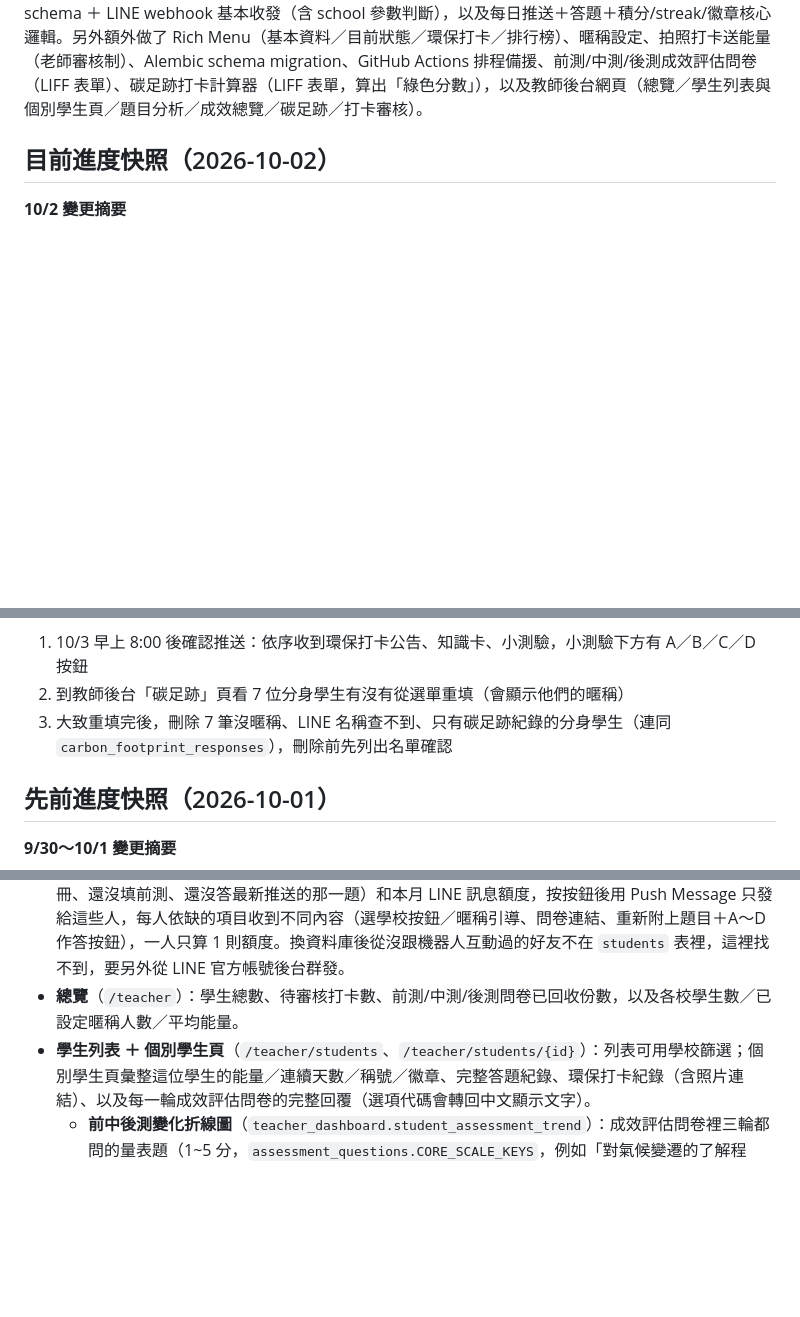
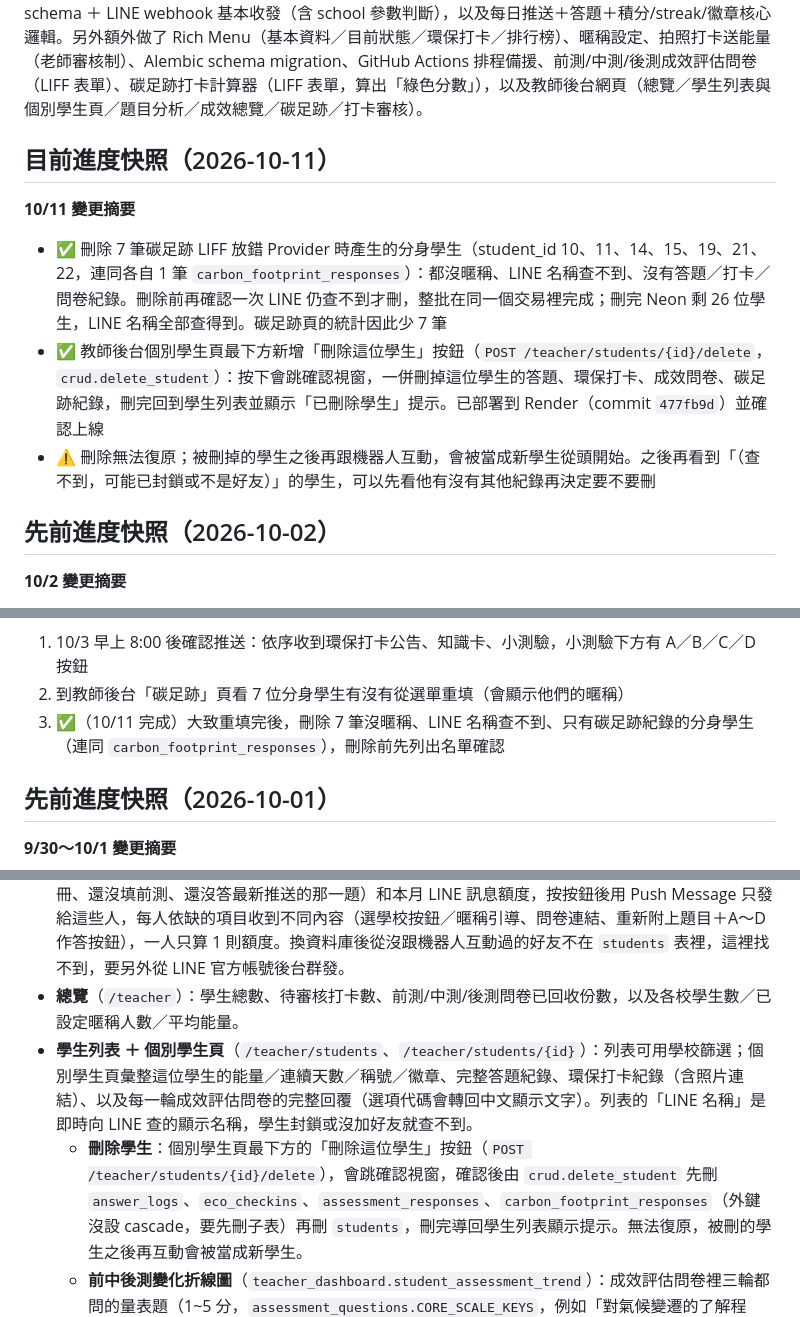
Before and after one commit to abby411716-lab/-climate-action-bot, a Markdown page: README.md, 3 parts joined by grey strips. Rendered like a GitHub page; blank space fills up the shorter version.

Commit message:
README: add the 10/11 snapshot
Records deleting the 7 duplicate students left by the wrong-provider
carbon footprint LIFF, marks that to-do item done, and documents the new
delete-student button in the teacher dashboard section.

Co-Authored-By: Claude Opus 5.5 <noreply@anthropic.com>

```diff
--- a/README.md
+++ b/README.md
@@ -2,7 +2,14 @@
 
 依照《氣候行動完整功能規格書 v2》建立，目前完成規格書第 10 節「建議推進順序」第 1～2 步：資料庫 schema ＋ LINE webhook 基本收發（含 school 參數判斷），以及每日推送＋答題＋積分/streak/徽章核心邏輯。另外額外做了 Rich Menu（基本資料／目前狀態／環保打卡／排行榜）、暱稱設定、拍照打卡送能量（老師審核制）、Alembic schema migration、GitHub Actions 排程備援、前測/中測/後測成效評估問卷（LIFF 表單）、碳足跡打卡計算器（LIFF 表單，算出「綠色分數」），以及教師後台網頁（總覽／學生列表與個別學生頁／題目分析／成效總覽／碳足跡／打卡審核）。
 
-## 目前進度快照（2026-10-02）
+## 目前進度快照（2026-10-11）
+
+**10/11 變更摘要**
+- ✅ 刪除 7 筆碳足跡 LIFF 放錯 Provider 時產生的分身學生（student_id 10、11、14、15、19、21、22，連同各自 1 筆 `carbon_footprint_responses`）：都沒暱稱、LINE 名稱查不到、沒有答題／打卡／問卷紀錄。刪除前再確認一次 LINE 仍查不到才刪，整批在同一個交易裡完成；刪完 Neon 剩 26 位學生，LINE 名稱全部查得到。碳足跡頁的統計因此少 7 筆
+- ✅ 教師後台個別學生頁最下方新增「刪除這位學生」按鈕（`POST /teacher/students/{id}/delete`，`crud.delete_student`）：按下會跳確認視窗，一併刪掉這位學生的答題、環保打卡、成效問卷、碳足跡紀錄，刪完回到學生列表並顯示「已刪除學生」提示。已部署到 Render（commit `477fb9d`）並確認上線
+- ⚠️ 刪除無法復原；被刪掉的學生之後再跟機器人互動，會被當成新學生從頭開始。之後再看到「（查不到，可能已封鎖或不是好友）」的學生，可以先看他有沒有其他紀錄再決定要不要刪
+
+## 先前進度快照（2026-10-02）
 
 **10/2 變更摘要**
 - 🐛 **問題**：學生點每日小測驗的答案按鈕後，LINE 機器人沒有回應
@@ -22,7 +29,7 @@
 **⏭️ 下次先做這些事（10/2 新增）**
 1. 10/3 早上 8:00 後確認推送：依序收到環保打卡公告、知識卡、小測驗，小測驗下方有 A／B／C／D 按鈕
 2. 到教師後台「碳足跡」頁看 7 位分身學生有沒有從選單重填（會顯示他們的暱稱）
-3. 大致重填完後，刪除 7 筆沒暱稱、LINE 名稱查不到、只有碳足跡紀錄的分身學生（連同 `carbon_footprint_responses`），刪除前先列出名單確認
+3. ✅（10/11 完成）大致重填完後，刪除 7 筆沒暱稱、LINE 名稱查不到、只有碳足跡紀錄的分身學生（連同 `carbon_footprint_responses`），刪除前先列出名單確認
 
 ## 先前進度快照（2026-10-01）
 
@@ -138,7 +145,8 @@ uvicorn app.main:app --reload
 - **姓名標記（不是權限控管）**：登入時除了金鑰，還要填一個姓名，存進另一個 httpOnly cookie（`teacher_name`）。這個姓名**不驗證身份**、純粹讓審核打卡時知道「是誰做的」——`eco_checkins` 表新增了 `reviewed_by` 欄位，通過／拒絕打卡時會把目前登入的姓名存進去，之後在「打卡審核」列表跟個別學生頁都看得到是哪位老師審核的。cookie value 只能放 latin-1 字元（HTTP header 限制），中文姓名存之前用 `urllib.parse.quote` 編碼、讀出來時 `unquote` 解碼（`app/routers/teacher.py` 的 `_teacher_name()`），直接塞原始中文字串進 `set_cookie` 會讓伺服器噴 500。
 - **提醒**（`/teacher/reminders`，程式在 `app/reminders.py`）：列出資料庫裡還沒完成的學生（還沒註冊、還沒填前測、還沒答最新推送的那一題）和本月 LINE 訊息額度，按按鈕後用 Push Message 只發給這些人，每人依缺的項目收到不同內容（選學校按鈕／暱稱引導、問卷連結、重新附上題目＋A～D 作答按鈕），一人只算 1 則額度。換資料庫後從沒跟機器人互動過的好友不在 `students` 表裡，這裡找不到，要另外從 LINE 官方帳號後台群發。
 - **總覽**（`/teacher`）：學生總數、待審核打卡數、前測/中測/後測問卷已回收份數，以及各校學生數／已設定暱稱人數／平均能量。
-- **學生列表 ＋ 個別學生頁**（`/teacher/students`、`/teacher/students/{id}`）：列表可用學校篩選；個別學生頁彙整這位學生的能量／連續天數／稱號／徽章、完整答題紀錄、環保打卡紀錄（含照片連結）、以及每一輪成效評估問卷的完整回覆（選項代碼會轉回中文顯示文字）。
+- **學生列表 ＋ 個別學生頁**（`/teacher/students`、`/teacher/students/{id}`）：列表可用學校篩選；個別學生頁彙整這位學生的能量／連續天數／稱號／徽章、完整答題紀錄、環保打卡紀錄（含照片連結）、以及每一輪成效評估問卷的完整回覆（選項代碼會轉回中文顯示文字）。列表的「LINE 名稱」是即時向 LINE 查的顯示名稱，學生封鎖或沒加好友就查不到。
+  - **刪除學生**：個別學生頁最下方的「刪除這位學生」按鈕（`POST /teacher/students/{id}/delete`），會跳確認視窗，確認後由 `crud.delete_student` 先刪 `answer_logs`、`eco_checkins`、`assessment_responses`、`carbon_footprint_responses`（外鍵沒設 cascade，要先刪子表）再刪 `students`，刪完導回學生列表顯示提示。無法復原，被刪的學生之後再互動會被當成新學生。
   - **前中後測變化折線圖**（`teacher_dashboard.student_assessment_trend`）：成效評估問卷裡三輪都問的量表題（1~5 分，`assessment_questions.CORE_SCALE_KEYS`，例如「對氣候變遷的了解程度」）才有數值可以比較，整理成小型折線圖顯示在個別學生頁最上方，一題一張小圖（inline SVG，伺服器端算好座標，不需要額外的前端圖表套件）。單選/多選題沒有數值大小可言，維持原本文字列表呈現。缺考的輪次畫成空心點＋「未填」，不連線到相鄰的點，避免暗示一個不存在的數值。
 - **題目分析**（`/teacher/questions`）：每題的作答人數、答對率，以及每個選項各自被選了幾次（可以看出常見的錯誤選項）。
 - **成效總覽**（`/teacher/assessment`）：前測/中測/後測三輪各自的回收份數、量表題（1~5 分）平均分數，以及後測開放式回饋（`most_memorable`）的原文列表，各輪獨立呈現平均值（全校/全班的彙整視角）。「同一學生前中後測變化」的逐人折線圖則是在**個別學生頁**（見上方「學生列表 ＋ 個別學生頁」），要看單一學生的變化趨勢時進去看。
```
